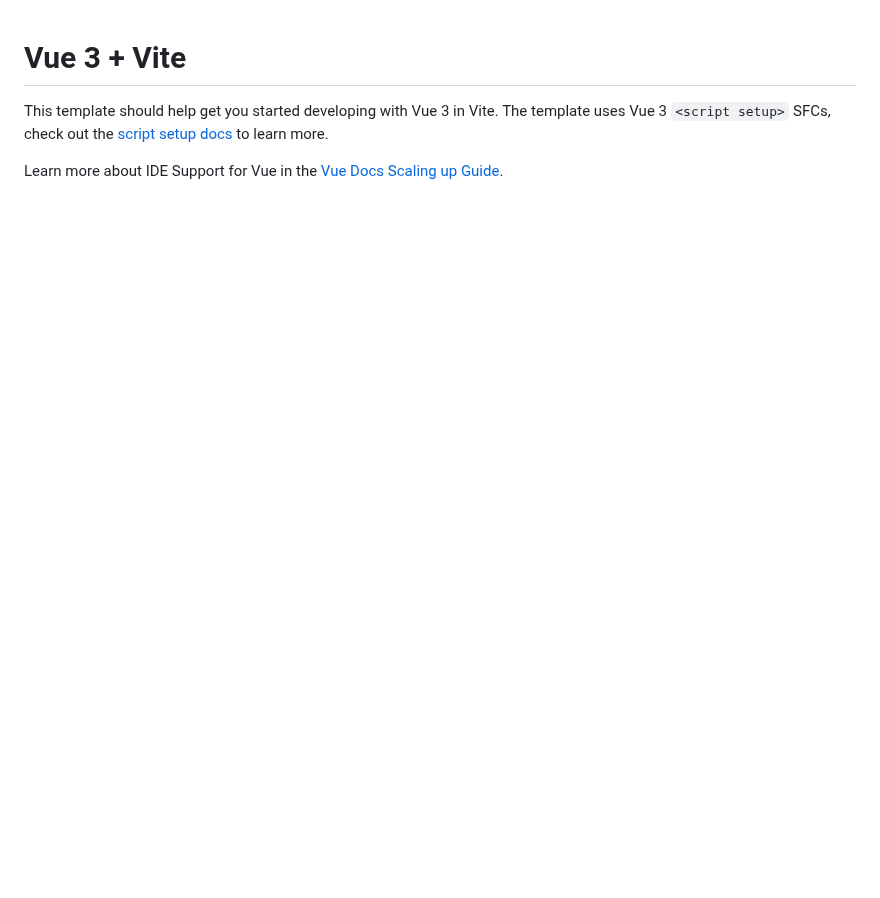
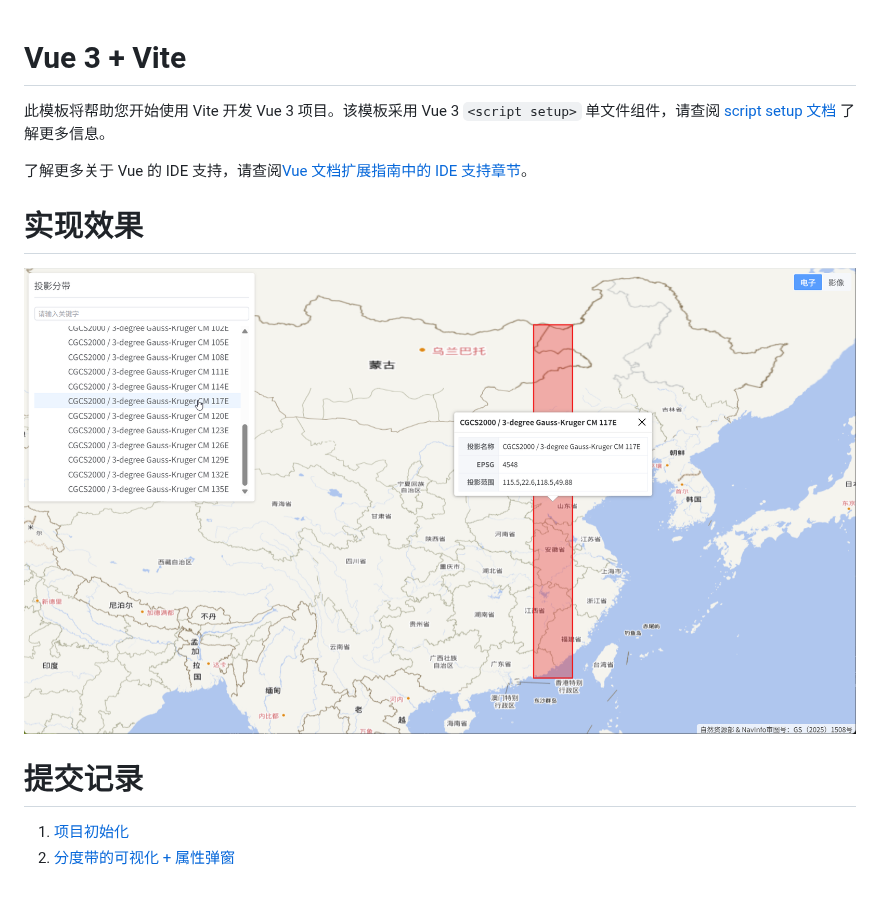
Before and after one commit to gisnotes/cgcs2000-projection-zones, a Markdown page: README.md, the part around the change. GitHub-like rendering; pictures changed too: assets/images/PixPin_2026-01-04_14-22-28.png (added); blank space fills up the shorter version.

Commit message:
维护说明文档

```diff
--- a/README.md
+++ b/README.md
@@ -1,5 +1,13 @@
 # Vue 3 + Vite
 
-This template should help get you started developing with Vue 3 in Vite. The template uses Vue 3 `<script setup>` SFCs, check out the [script setup docs](https://v3.vuejs.org/api/sfc-script-setup.html#sfc-script-setup) to learn more.
+此模板将帮助您开始使用 Vite 开发 Vue 3 项目。该模板采用 Vue 3 `<script setup>` 单文件组件，请查阅 [script setup 文档](https://cn.vuejs.org/api/sfc-script-setup) 了解更多信息。
 
-Learn more about IDE Support for Vue in the [Vue Docs Scaling up Guide](https://vuejs.org/guide/scaling-up/tooling.html#ide-support).
+了解更多关于 Vue 的 IDE 支持，请查阅[Vue 文档扩展指南中的 IDE 支持章节](https://cn.vuejs.org/guide/scaling-up/tooling#ide-support)。
+
+# 实现效果
+
+![2026-01-04 效果](./assets/images/PixPin_2026-01-04_14-22-28.png)
+
+# 提交记录
+1. [项目初始化](https://github.com/gisnotes/cgcs2000-projection-zones/commit/d098db67ce6c2b3d20cea4793b7fb42a683ca594)
+2. [分度带的可视化 + 属性弹窗](https://github.com/gisnotes/cgcs2000-projection-zones/commit/d5659c6ce6f779a23bea6d023b6bc2a71c465292)
```
